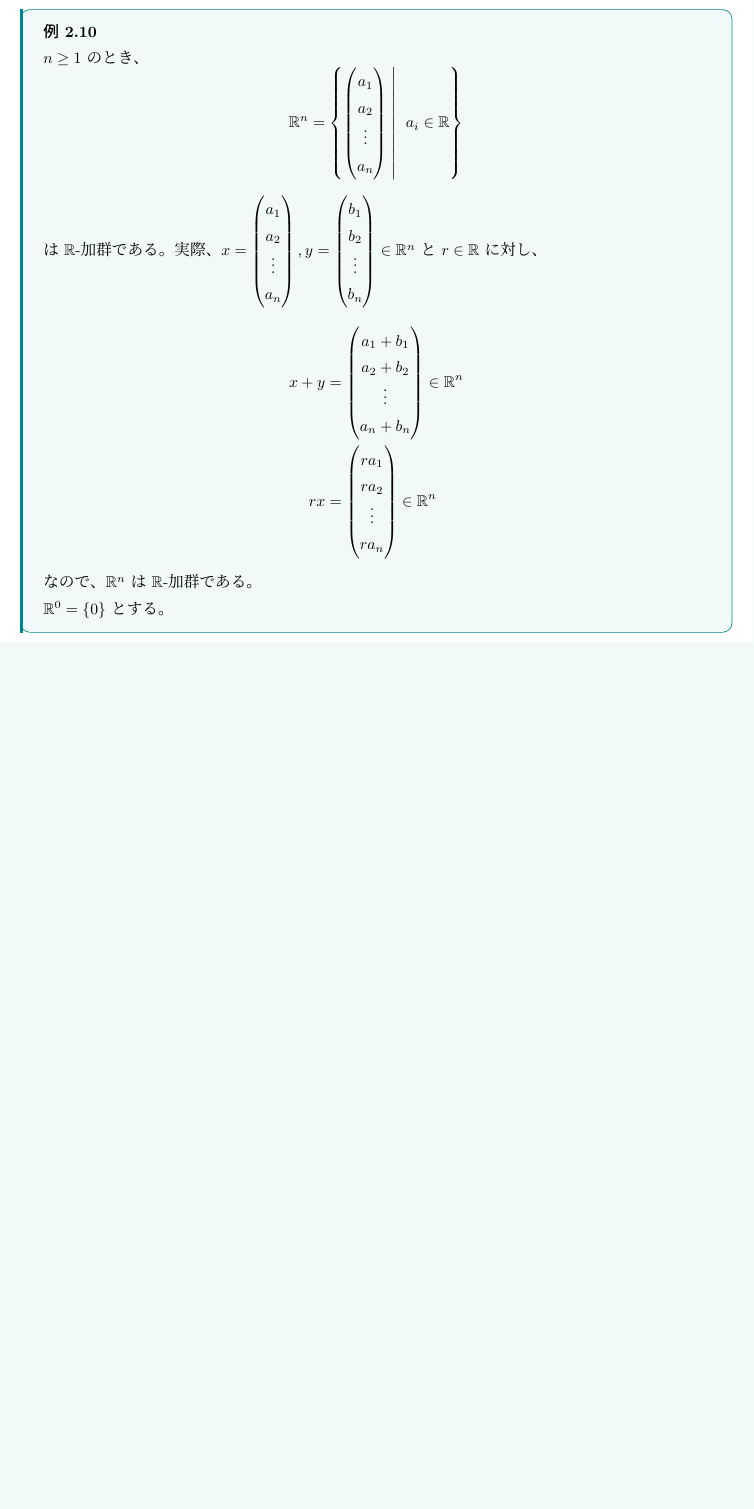
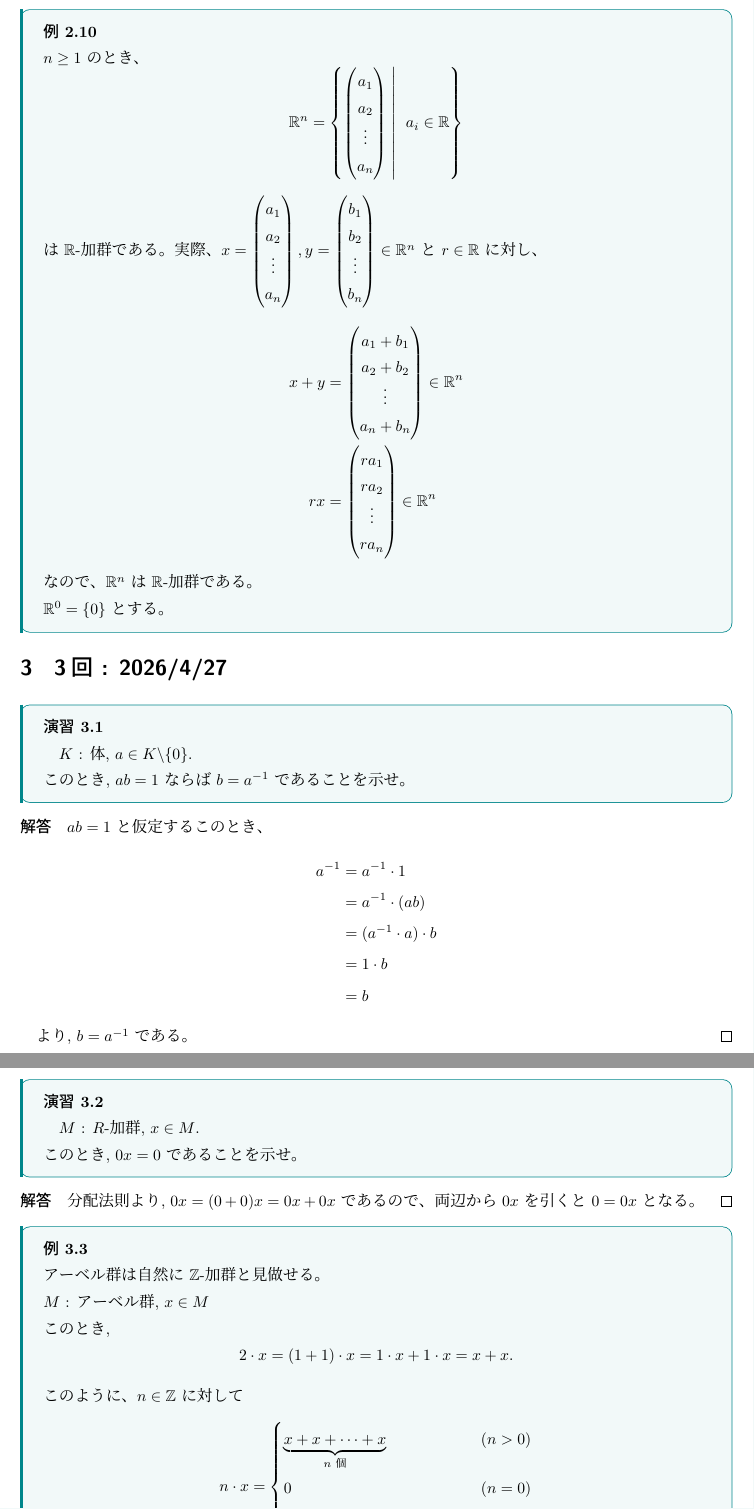
Before and after one commit to koutya0akari/Lecture-Note, a LaTeX document (2026s_Algebra_1.tex): part of page 5 of 5 before the commit and two parts of pages 5 and 6 of 8 after it, the two joined at a grey line, cut so that both start at the same text, the shorter picture padded with empty space. The pictures show the PDF file 2026s_Algebra_1.pdf that the author committed with the source.

Commit message:
update: add a new lecture

```diff
--- a/2026s_Algebra_1.tex
+++ b/2026s_Algebra_1.tex
@@ -251,3 +251,43 @@
 なので、$\R^n$ は $\R$-加群である。\\
 \indent $\R^0 = \{0\}$ とする。
 \end{ex}
+
+\section{3回 : 2026/4/27}
+
+\begin{exe}
+  \quad $K$ : 体, $a \in K\backslash\{0\}$.\\
+  このとき, $ab = 1$ ならば $b = a^{-1}$ であることを示せ。
+\end{exe}
+\begin{proof}[解答]
+  $ab = 1$ と仮定するこのとき、
+  \begin{align*}
+    a^{-1} &= a^{-1}\cdot 1\\
+    &= a^{-1} \cdot (ab) \\
+    &= (a^{-1} \cdot a) \cdot b \\
+    &= 1 \cdot b \\
+    &= b
+  \end{align*}
+
+  より, $b = a^{-1}$ である。
+\end{proof}
+
+\begin{exe}
+  \quad $M$ : $R$-加群, $x \in M$.\\
+  このとき, $0x = 0$ であることを示せ。
+\end{exe}
+
+\begin{proof}[解答]
+  分配法則より,
+  $0x = (0 + 0)x = 0x + 0x$ であるので、両辺から $0x$ を引くと $0 = 0x$ となる。
+\end{proof}
+
+\begin{ex}
+  アーベル群は自然に $\Z$-\hspace{0pt}加群と見做せる。\\
+  $M$ : アーベル群, $x \in M$\\
+  このとき,
+  \[2\cdot x = (1+1)\cdot x = 1\cdot x + 1\cdot x = x+x.\]
+  このように、$n \in \Z$ に対して
+  \[n\cdot x = \begin{cases}
+  \underbrace{x + x + \cdots + x}_{n \text{ 個}} & (n > 0) \\
+  0 & (n = 0) \\
+  \underbrace{(-x) + (-x) + \cdots + (-x))}_{n \text{ 個}} & (n < 0)
@@ -253,0 +299,3 @@
+  \quad $R$ : 環, $M$ : $R$-加群.\\
+  \begin{enumerate}
+    \item $\forall x\in M$, $0x = 0$.
@@ -253,0 +306,4 @@
+    (-1)x + x &= (-1)x + 1x \\
+    &= (-1 + 1)x \\
+    &= 0x \\
+    &= 0
@@ -253,0 +329,4 @@
+  \[a\in I \Rightarrow 1a=(-1)\cdot a\in I.\]
+  また、$R/I$ も $R$-加群である。実際、$a + I, b + I \in R/I$ と $r \in R$ に対し、
+  \begin{align*}
+    (a + I) + (b + I) &= (a + b) + I \in R/I \\
@@ -253,0 +340,5 @@
+  \quad $R$ : 環, $M$ : $R$-加群\\
+  $M$の\textbf{部分加群}とは、$N \subseteq M$ であって、以下の条件を満たすものをいう :
+\begin{enumerate}
+  \item $\forall x, y \in N, x + y \in N$
+  \item $\forall x \in N, \forall r \in R, rx \in N$
@@ -253,0 +356,2 @@
+  (x + N) + (y + N) &= (x + y) + N \\
+  r(x + N) &= rx + N
@@ -253,0 +364,6 @@
+  $x \in M$ に対して、
+  \[x+N = \{x+n \mid n\in N\} \]
+  と定め、
+  \[M/N := \{x+N \mid x\in M\}\]
+  する。ここで、$x, y \in M$ に対して、
+  \[x \sim y \iff x - y \in N\]
@@ -253,0 +374,2 @@
+      M_{\lambda} \cap M_{\mu} = \emptyset & (\lambda \neq \mu) \\
+      M_{\lambda} = \{x \in M \mid x \sim x_{\lambda}\} & (\lambda \in \Lambda)
@@ -253,0 +383 @@
+  \[(x+N)+(y+N)=(x+y)+N\]
@@ -253,0 +388,2 @@
+      x+N = x^{\prime}+N \\
+      y+N = y^{\prime}+N
@@ -253,0 +393 @@
+  \[(x+y) - (x^{\prime} + y^{\prime}) = (x - x^{\prime}) + (y - y^{\prime}) \in N\]
@@ -254 +399,4 @@
+  \[(0+N)+(m+N) = (0+m)+N=m+N\]
+  なので、$0+N$ は $M/N$ の単位元である。
+\end{rem}
 \end{document}
```
Also changed, not shown: 2026s_Algebra_1.pdf, 2026s_Algebra_1.tex (75 more changed lines).
